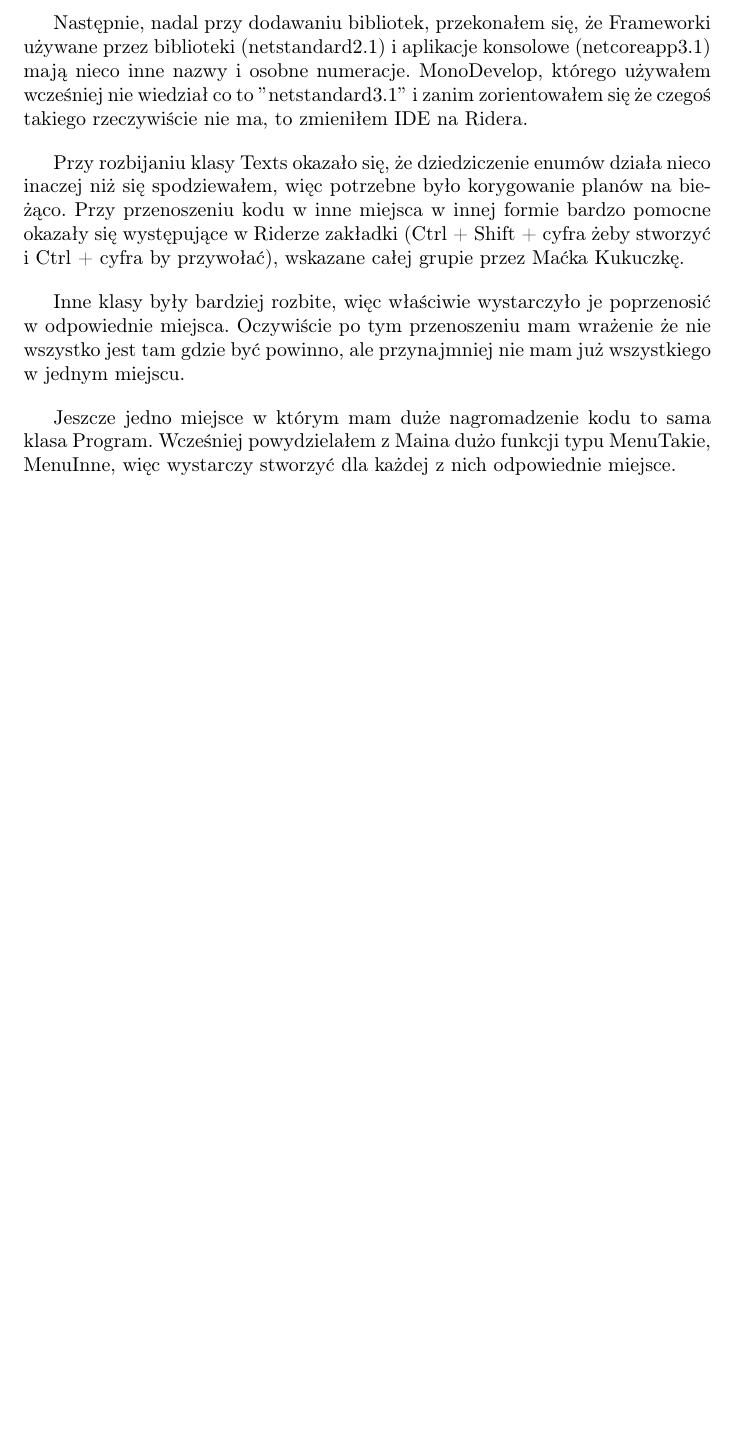
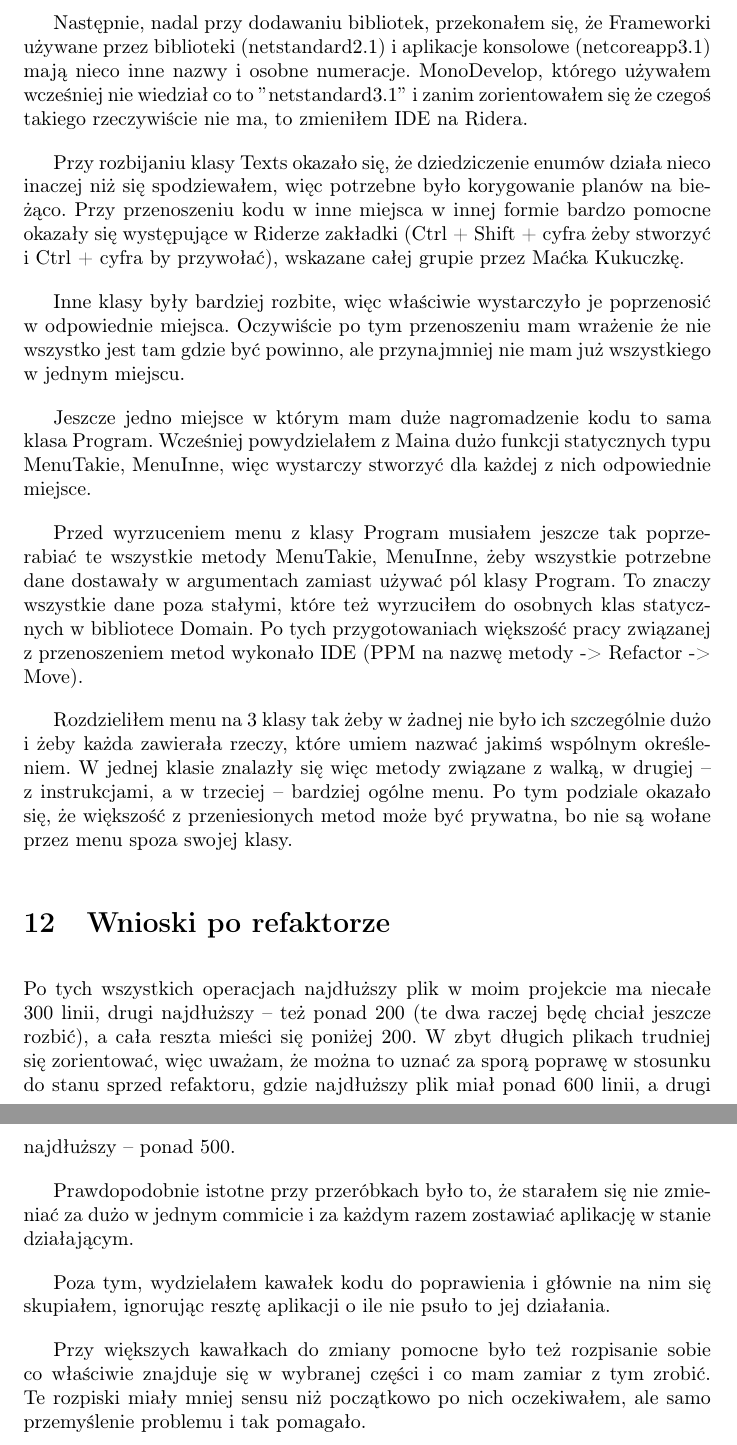
Before and after one commit to maciej-marek-mielczarek/kurs-dotneta, a LaTeX document (tydzien_03/notatki_tydz_03.tex): part of page 7 of 7 before the commit and two parts of pages 7 and 8 of 8 after it, the two joined at a grey line, cut so that both start at the same text, the shorter picture padded with empty space. Compiled offline with pdfLaTeX.

Commit message:
Reszta notatek z t03 po refaktorze mojej aplikacji.

```diff
--- a/tydzien_03/notatki_tydz_03.tex
+++ b/tydzien_03/notatki_tydz_03.tex
@@ -134,6 +134,19 @@ Przy rozbijaniu klasy Texts okazało się, że dziedziczenie enumów działa nie
 
 Inne klasy były bardziej rozbite, więc właściwie wystarczyło je poprzenosić w odpowiednie miejsca. Oczywiście po tym przenoszeniu mam wrażenie że nie wszystko jest tam gdzie być powinno, ale przynajmniej nie mam już wszystkiego w jednym miejscu.
 
-Jeszcze jedno miejsce w którym mam duże nagromadzenie kodu to sama klasa Program. Wcześniej powydzielałem z Maina dużo funkcji typu MenuTakie, MenuInne, więc wystarczy stworzyć dla każdej z nich odpowiednie miejsce.
+Jeszcze jedno miejsce w którym mam duże nagromadzenie kodu to sama klasa Program. Wcześniej powydzielałem z Maina dużo funkcji statycznych typu MenuTakie, MenuInne, więc wystarczy stworzyć dla każdej z nich odpowiednie miejsce.
+
+Przed wyrzuceniem menu z klasy Program musiałem jeszcze tak poprzerabiać te wszystkie metody MenuTakie, MenuInne, żeby wszystkie potrzebne dane dostawały w argumentach zamiast używać pól klasy Program. To znaczy wszystkie dane poza stałymi, które też wyrzuciłem do osobnych klas statycznych w bibliotece Domain. Po tych przygotowaniach większość pracy związanej z przenoszeniem metod wykonało IDE (PPM na nazwę metody -> Refactor -> Move).
+
+Rozdzieliłem menu na 3 klasy tak żeby w żadnej nie było ich szczególnie dużo i żeby każda zawierała rzeczy, które umiem nazwać jakimś wspólnym określeniem. W jednej klasie znalazły się więc metody związane z walką, w drugiej -- z instrukcjami, a w trzeciej -- bardziej ogólne menu. Po tym podziale okazało się, że większość z przeniesionych metod może być prywatna, bo nie są wołane przez menu spoza swojej klasy.
+
+\section{Wnioski po refaktorze}
+Po tych wszystkich operacjach najdłuższy plik w moim projekcie ma niecałe 300 linii, drugi najdłuższy -- też ponad 200 (te dwa raczej będę chciał jeszcze rozbić), a cała reszta mieści się poniżej 200. W zbyt długich plikach trudniej się zorientować, więc uważam, że można to uznać za sporą poprawę w stosunku do stanu sprzed refaktoru, gdzie najdłuższy plik miał ponad 600 linii, a drugi najdłuższy -- ponad 500.
+
+Prawdopodobnie istotne przy przeróbkach było to, że starałem się nie zmieniać za dużo w jednym commicie i za każdym razem zostawiać aplikację w stanie działającym.
+
+Poza tym, wydzielałem kawałek kodu do poprawienia i głównie na nim się skupiałem, ignorując resztę aplikacji o ile nie psuło to jej działania.
+
+Przy większych kawałkach do zmiany pomocne było też rozpisanie sobie co właściwie znajduje się w wybranej części i co mam zamiar z tym zrobić. Te rozpiski miały mniej sensu niż początkowo po nich oczekiwałem, ale samo przemyślenie problemu i tak pomagało.
 
 \end{document}
```
Also changed, not shown: tydzien_03/notatki_tydz_03.pdf.
